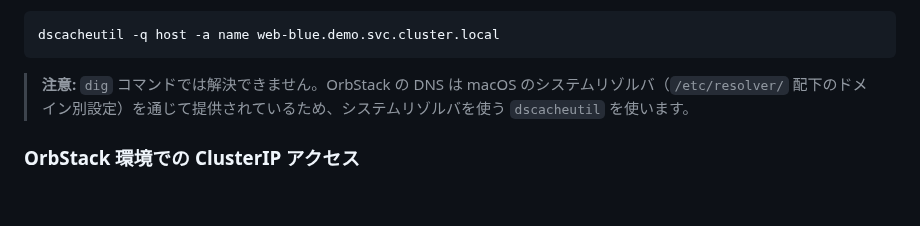
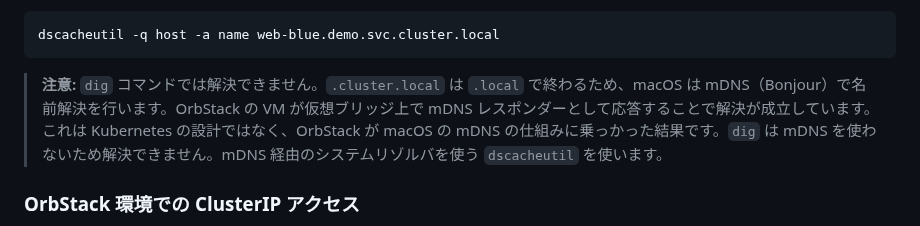
Before and after one commit to uraitakahito/hello-k8s, a Markdown page: README.md, the part around the change. GitHub-like rendering; blank space fills up the shorter version.

Commit message:
Fix DNS resolution explanation: OrbStack uses mDNS, not /etc/resolver/
The previous explanation incorrectly stated that OrbStack provides DNS
via /etc/resolver/ domain-specific configuration. In reality, .cluster.local
resolves through macOS mDNS (Bonjour) because it ends in .local, with
OrbStack's VM responding as an mDNS responder on the virtual bridge.

Co-Authored-By: Claude Opus 4.6 (1M context) <noreply@anthropic.com>

````diff
--- a/README.md
+++ b/README.md
@@ -98,7 +98,7 @@ DNS 名 (`web-blue.demo.svc.cluster.local`) は、この ClusterIP に解決さ
 dscacheutil -q host -a name web-blue.demo.svc.cluster.local
 ```
 
-> **注意:** `dig` コマンドでは解決できません。OrbStack の DNS は macOS のシステムリゾルバ（`/etc/resolver/` 配下のドメイン別設定）を通じて提供されているため、システムリゾルバを使う `dscacheutil` を使います。
+> **注意:** `dig` コマンドでは解決できません。`.cluster.local` は `.local` で終わるため、macOS は mDNS（Bonjour）で名前解決を行います。OrbStack の VM が仮想ブリッジ上で mDNS レスポンダーとして応答することで解決が成立しています。これは Kubernetes の設計ではなく、OrbStack が macOS の mDNS の仕組みに乗っかった結果です。`dig` は mDNS を使わないため解決できません。mDNS 経由のシステムリゾルバを使う `dscacheutil` を使います。
 
 ### OrbStack 環境での ClusterIP アクセス
 
````
